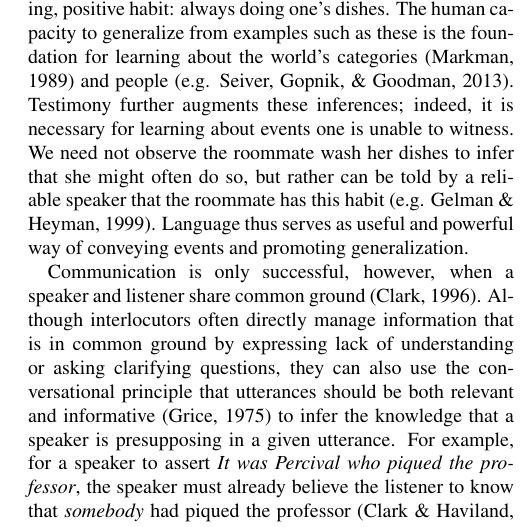
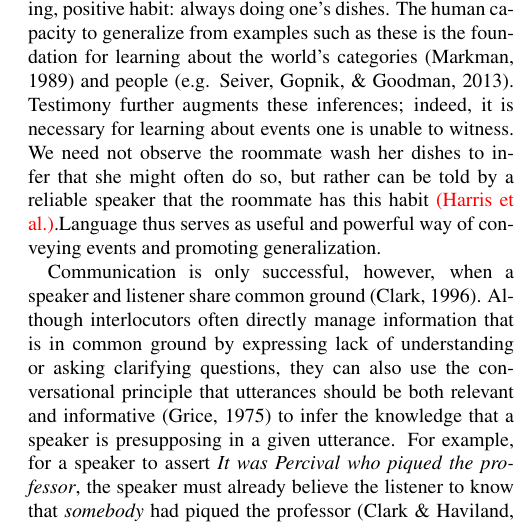
Before and after one commit to mhtess/backfiring-words, a LaTeX paper (writing/_cogsci2016/backfiring-cogsci2016.tex): part of one column of page 1 of 6, cut so that both start at the same text. Compiled offline with pdfLaTeX.

Commit message:
Change gelman cite to harris stub

```diff
--- a/writing/_cogsci2016/backfiring-cogsci2016.tex
+++ b/writing/_cogsci2016/backfiring-cogsci2016.tex
@@ -90,7 +90,7 @@ Observing a new roommate wash her dishes right after using them is a good sign b
 The human capacity to generalize from examples such as these is the foundation for learning about the world's categories \cite{Markman1989} and people \cite<e.g.>{Seiver2013}.
 %; children as young as X, for instance, engage in this kind of inductive reasoning to infer people's preferences and reliability \red{(CITE)}.  If a person  selects five toy frogs from a bucket that contains mostly toy ducks, then that person must prefer toy frogs.
 Testimony further augments these inferences; indeed, it is necessary for learning about events one is unable to witness.
-We need not observe the roommate wash her dishes to infer that she might often do so, but rather can be told by a reliable speaker that the roommate has this habit \cite<e.g.>{Gelman1999}.
+We need not observe the roommate wash her dishes to infer that she might often do so, but rather can be told by a reliable speaker that the roommate has this habit \red{(Harris et al.)}.%\cite<e.g.>{Gelman1999}.
 Language thus serves as useful and powerful way of conveying events and promoting generalization.
 \begin{figure}
 \centering
```
